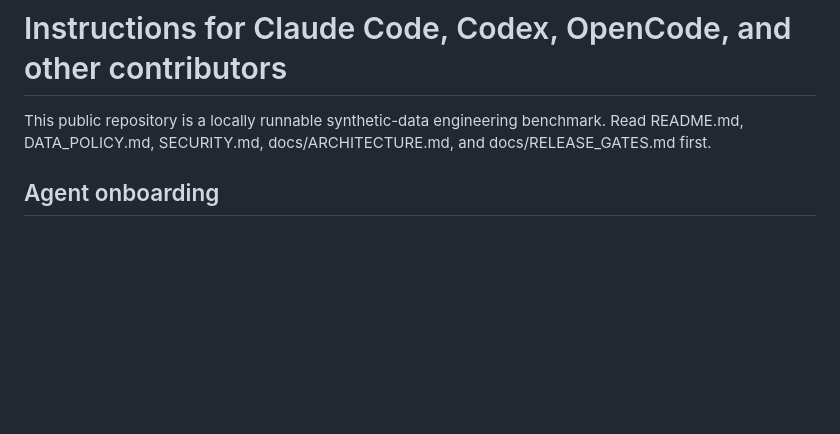
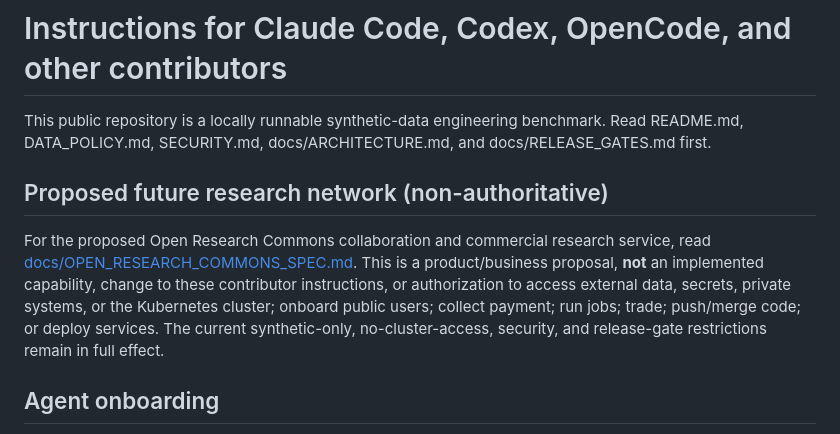
Before and after one commit to wrightpt/open-market-research-lab, a Markdown page: AGENTS.md, the part around the change. Rendered like a GitHub page; blank space fills up the shorter version.

```diff
--- a/AGENTS.md
+++ b/AGENTS.md
@@ -2,6 +2,16 @@
 
 This public repository is a locally runnable synthetic-data engineering benchmark. Read README.md,
 DATA_POLICY.md, SECURITY.md, docs/ARCHITECTURE.md, and docs/RELEASE_GATES.md first.
+
+## Proposed future research network (non-authoritative)
+
+For the proposed Open Research Commons collaboration and commercial research service,
+read [docs/OPEN_RESEARCH_COMMONS_SPEC.md](docs/OPEN_RESEARCH_COMMONS_SPEC.md).
+This is a product/business proposal, **not** an implemented capability, change to
+these contributor instructions, or authorization to access external data, secrets,
+private systems, or the Kubernetes cluster; onboard public users; collect payment;
+run jobs; trade; push/merge code; or deploy services. The current synthetic-only,
+no-cluster-access, security, and release-gate restrictions remain in full effect.
 
 ## Agent onboarding
 
```
Also changed, not shown: docs/OPEN_RESEARCH_COMMONS_SPEC.md (added, +280 -0 lines).
